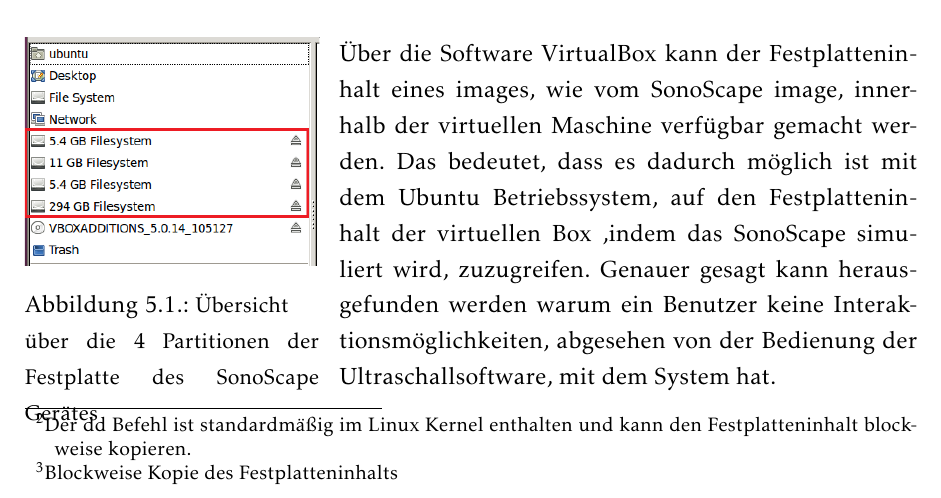
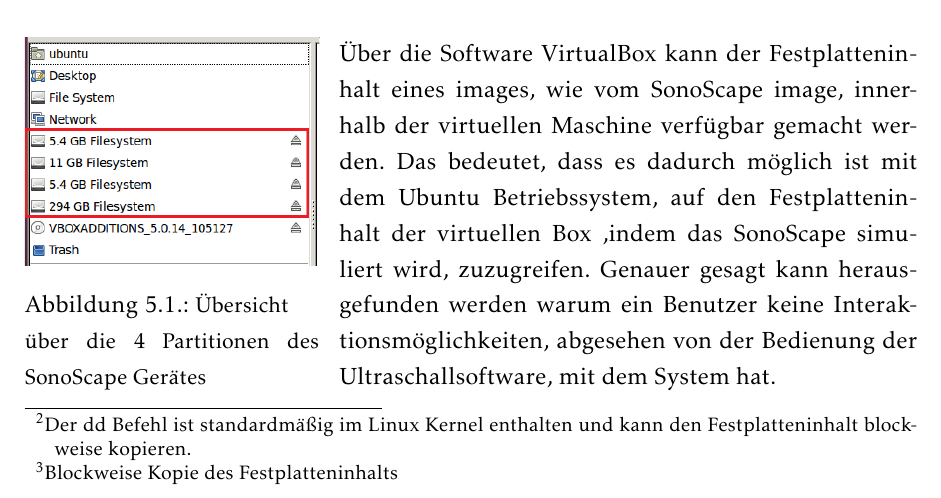
Before and after one commit to AnwendungenMI/Ausarbeitung, a LaTeX document (00_main.tex, which reads 05_SonoScape_Analyse.tex): part of page 37 of 83, cut so that both start at the same text. Compiled offline with pdfLaTeX.

Commit message:
Fixed abbildungsunterschrift auf seite 29

```diff
--- a/05_SonoScape_Analyse.tex
+++ b/05_SonoScape_Analyse.tex
@@ -15,7 +15,7 @@ Aus diesen Gründen wurde das image\footnote{Blockweise Kopie des Festplatteninh
 \vspace{-19pt}
 \centering
 \includegraphics*[width =0.33\textwidth]{Sonoscape_Analyse/Anzahl_Festplatten}
-\caption{{\small Übersicht über die 4 Partitionen der Festplatte des SonoScape Gerätes}}
+\caption{{\small Übersicht über die 4 Partitionen des SonoScape Gerätes}}
 \label{fig:Festplatte}
 \end{wrapfigure}
 Über die Software VirtualBox kann der Festplatteninhalt eines images, wie vom SonoScape image, innerhalb der virtuellen Maschine verfügbar gemacht werden. Das bedeutet, dass es dadurch möglich ist mit dem Ubuntu Betriebssystem, auf den Festplatteninhalt der virtuellen Box ,indem das SonoScape simuliert wird, zuzugreifen. Genauer gesagt kann herausgefunden werden warum ein Benutzer keine Interaktionsmöglichkeiten, abgesehen von der Bedienung der Ultraschallsoftware, mit dem System hat.\\
```
